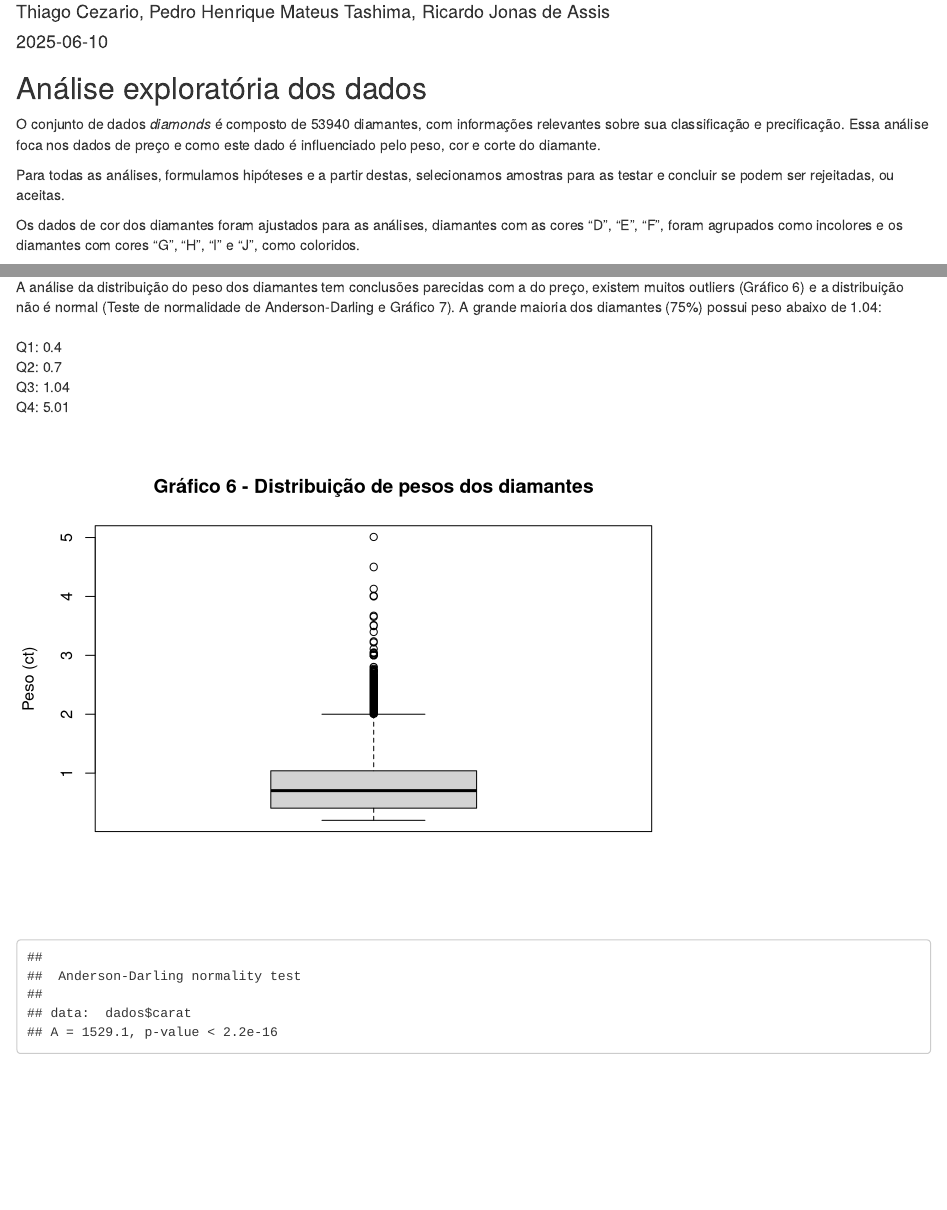
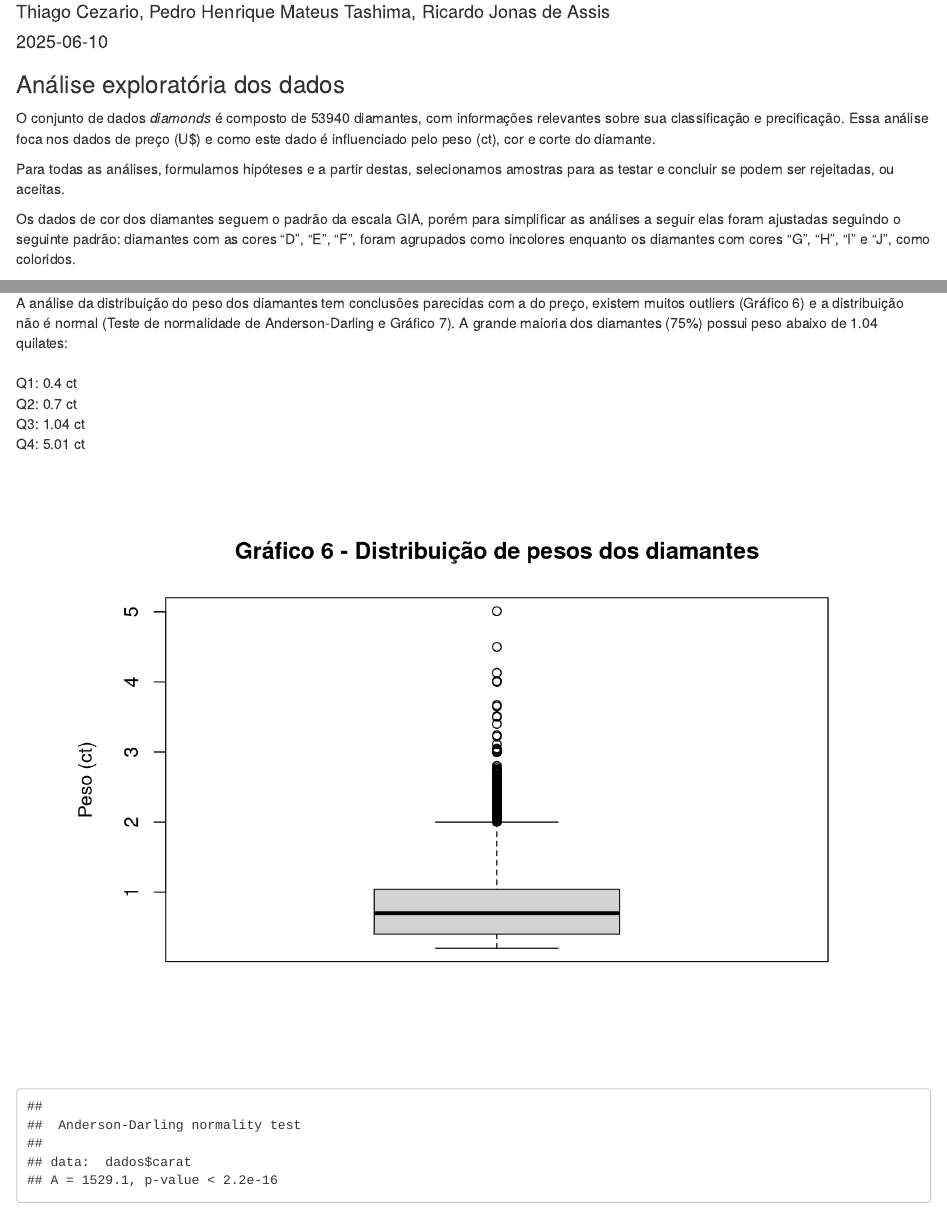
Before and after one commit to tashima42/estatistica, an R Markdown document (avaliacao-2.Rmd): the page in a window 1100 px wide, from 70 px down, and a second part further down, joined at a grey line. Rendered offline with R 4.5, knitr and Pandoc, with nearby package versions; both versions are drawn in the output format of the newer one; some code elsewhere in the file could not run offline.

Commit message:
Pequena atualização de textos e atualização de resolução e formatação de gráficos

````diff
--- a/avaliacao-2.Rmd
+++ b/avaliacao-2.Rmd
@@ -3,8 +3,8 @@ title: "Grupo 6"
 author: "Thiago Cezario, Pedro Henrique Mateus Tashima, Ricardo Jonas de Assis"
 date: "2025-06-10"
 output:
+  html_document: default
   pdf_document: default
-  html_document: default
 ---
 ```{r setup, include=FALSE}
 knitr::opts_chunk$set(echo = FALSE)
@@ -46,23 +48,25 @@ dados <- dados %>%
 
 ```
 
-## Análise exploratória dos dados
+### Análise exploratória dos dados
 
-O conjunto de dados *diamonds* é composto de 53940 diamantes, com informações relevantes sobre sua classificação e precificação. Essa análise foca nos dados de preço e como este dado é influenciado pelo peso, cor e corte do diamante.
+O conjunto de dados *diamonds* é composto de 53940 diamantes, com informações relevantes sobre sua classificação e precificação. Essa análise foca nos dados de preço (U$) e como este dado é influenciado pelo peso (ct), cor e corte do diamante.
 
 Para todas as análises, formulamos hipóteses e a partir destas, selecionamos amostras para as testar e concluir se podem ser rejeitadas, ou aceitas.
 
-Os dados de cor dos diamantes foram ajustados para as análises, diamantes com as cores "D", "E", "F", foram agrupados como incolores e os diamantes com cores "G", "H", "I" e "J", como coloridos.
-
+Os dados de cor dos diamantes seguem o padrão da escala GIA, porém para simplificar as análises a seguir elas foram ajustadas seguindo o seguinte padrão: diamantes com as cores "D", "E", "F", foram agrupados como incolores enquanto os diamantes com cores "G", "H", "I" e "J", como coloridos.
+\
+\
 ```{r, results='hide'}
 head(dados)
 str(dados)
 summary(dados)
 summary(dados$carat)
 ```
-
+\
 Os grupos de diamantes coloridos e incolores tem uma proporção similar (Gráfico 1), mas o grupo colorido é maior, constituindo 51.6% da amostra (Tabela 1).
-
+\
+\
 ```{r, results='show'}
 color_table <- table(dados$color_adj)
 color_freq <- round(prop.table(color_table) * 100, 1)
@@ -125,13 +132,14 @@ car::qqPlot(dados$price,
             ylab = 'Preço (U$)',
             main = 'Gráfico 5 - Gráfico QQPlot dos preços')
 ```
-
-A análise da distribuição do peso dos diamantes tem conclusões parecidas com a do preço, existem muitos outliers (Gráfico 6) e a distribuição não é normal (Teste de normalidade de Anderson-Darling e Gráfico 7). A grande maioria dos diamantes (75%) possui peso abaixo de 1.04:\
 \
-Q1: `r quantile(dados$carat, .25)`\
-Q2: `r quantile(dados$carat, .50)`\
-Q3: `r quantile(dados$carat, .75)`\
-Q4: `r quantile(dados$carat, 1)`\
+A análise da distribuição do peso dos diamantes tem conclusões parecidas com a do preço, existem muitos outliers (Gráfico 6) e a distribuição não é normal (Teste de normalidade de Anderson-Darling e Gráfico 7). A grande maioria dos diamantes (75%) possui peso abaixo de 1.04 quilates:\
+\
+Q1: `r quantile(dados$carat, .25)` ct\
+Q2: `r quantile(dados$carat, .50)` ct\
+Q3: `r quantile(dados$carat, .75)` ct\
+Q4: `r quantile(dados$carat, 1)` ct\
+\
 \
 ```{r, results='show'}
 boxplot(dados$carat,
````
Also changed, not shown: avaliacao-2.Rmd (42 more changed lines).
